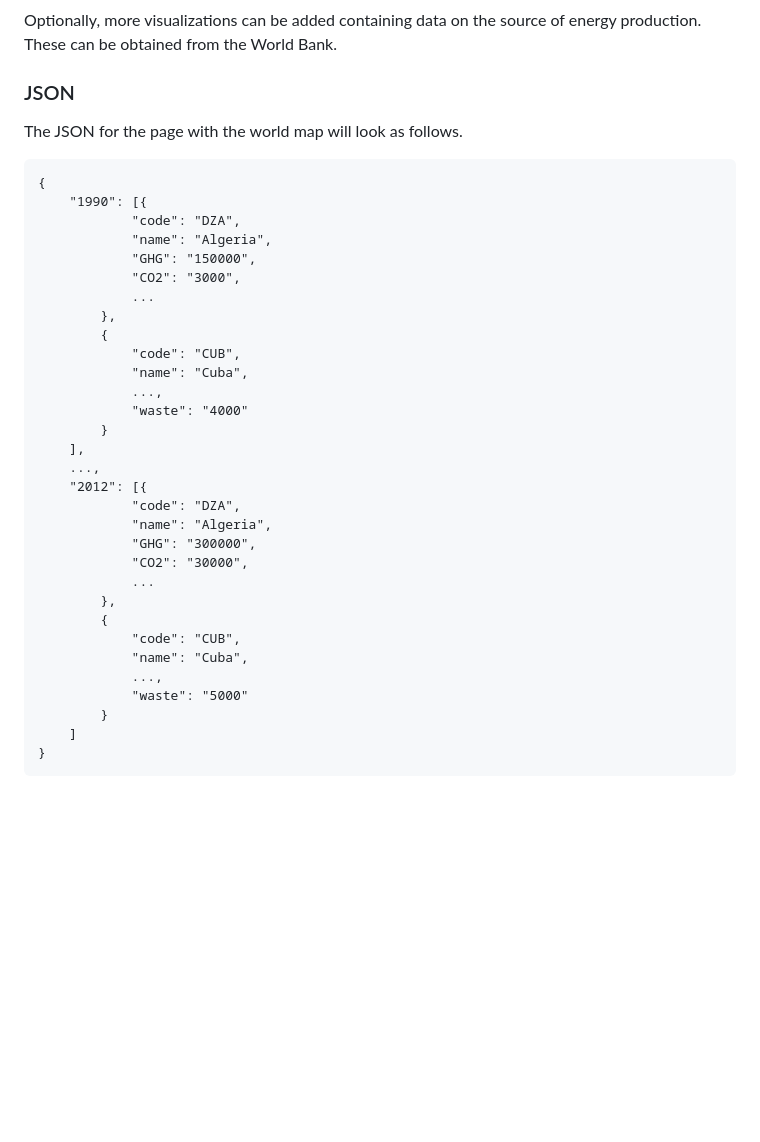
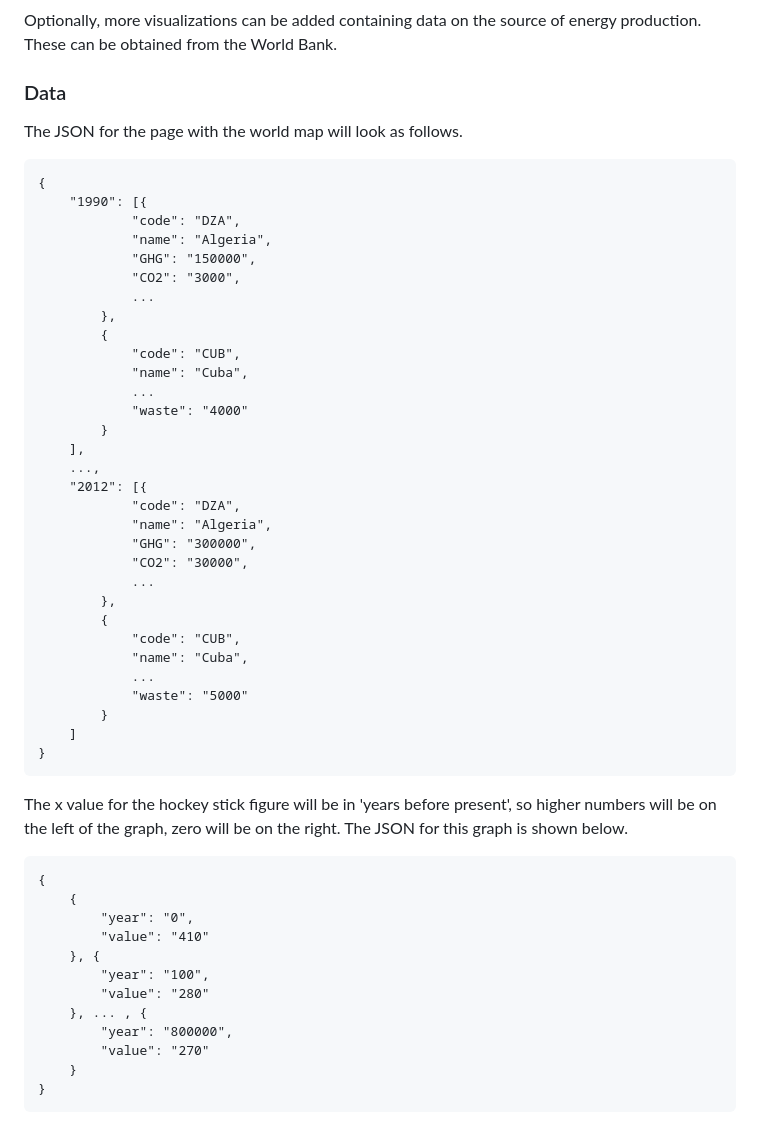
Before and after one commit to nigelvanherwijnen/programmeerproject, a Markdown page: DESIGN.md, the part around the change printed below. GitHub-like rendering; blank space fills up the shorter version.

Commit message:
Updated documentation files

````diff
--- a/DESIGN.md
+++ b/DESIGN.md
@@ -12,7 +12,7 @@ The next page will link welfare of a country to GHG emission. Two lines will be
 ### Optional
 Optionally, more visualizations can be added containing data on the source of energy production. These can be obtained from the World Bank.
 
-### JSON
+### Data
 The JSON for the page with the world map will look as follows.
 ```
 {
@@ -26,7 +26,7 @@ The JSON for the page with the world map will look as follows.
         {
             "code": "CUB",
             "name": "Cuba",
-            ...,
+            ...
             "waste": "4000"
         }
     ],
@@ -41,9 +41,25 @@ The JSON for the page with the world map will look as follows.
         {
             "code": "CUB",
             "name": "Cuba",
-            ...,
+            ...
             "waste": "5000"
         }
     ]
 }
 ```
+
+The x value for the hockey stick figure will be in 'years before present', so higher numbers will be on the left of the graph, zero will be on the right. The JSON for this graph is shown below.
+```
+{
+    {
+        "year": "0",
+        "value": "410"
+    }, {
+        "year": "100",
+        "value": "280"
+    }, ... , {
+        "year": "800000",
+        "value": "270"
+    }
+}
+```
````
Also changed, not shown: other parts of DESIGN.md (+1 -1 lines), PROCESS.md (+2 -2 lines), doc/CO2_emission_page_v3.jpg (added), 1 other file.
